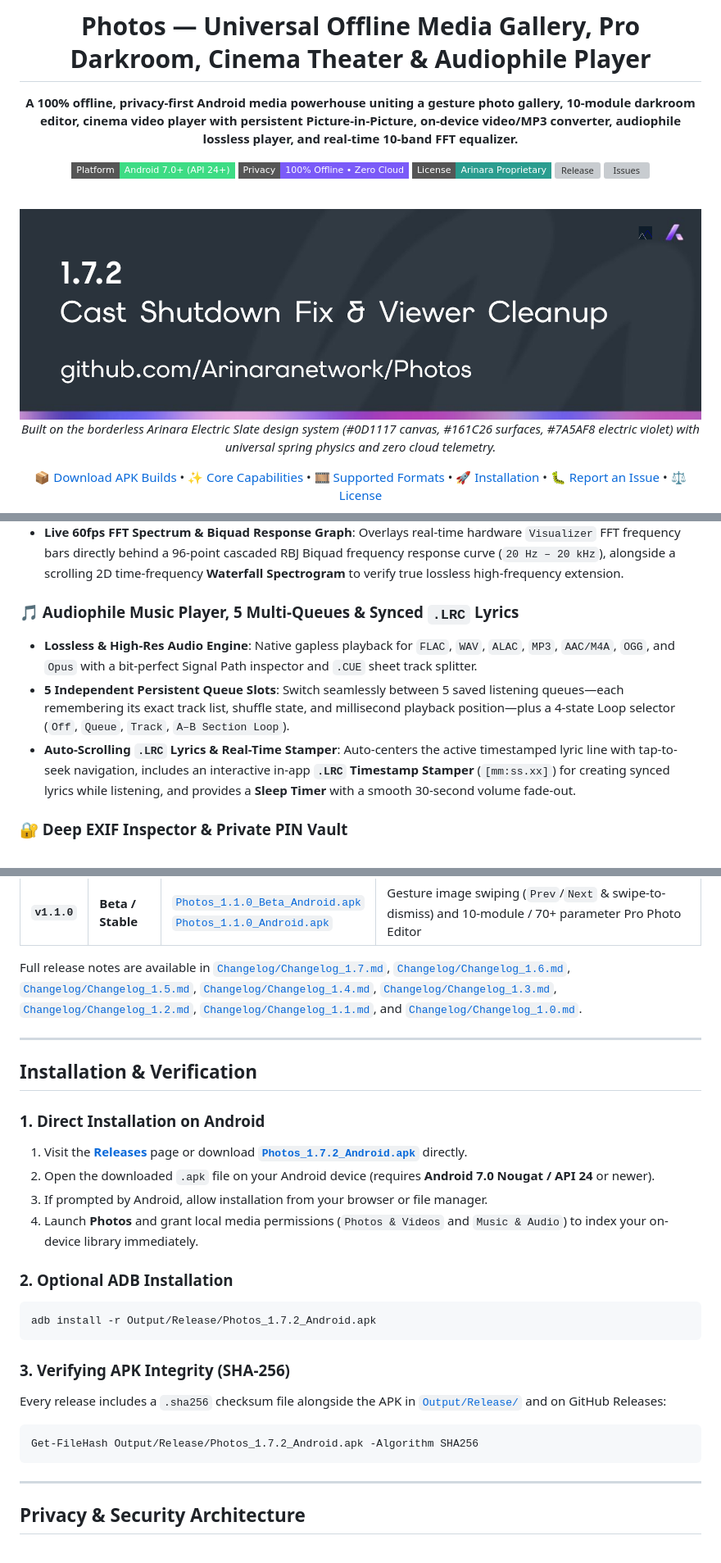
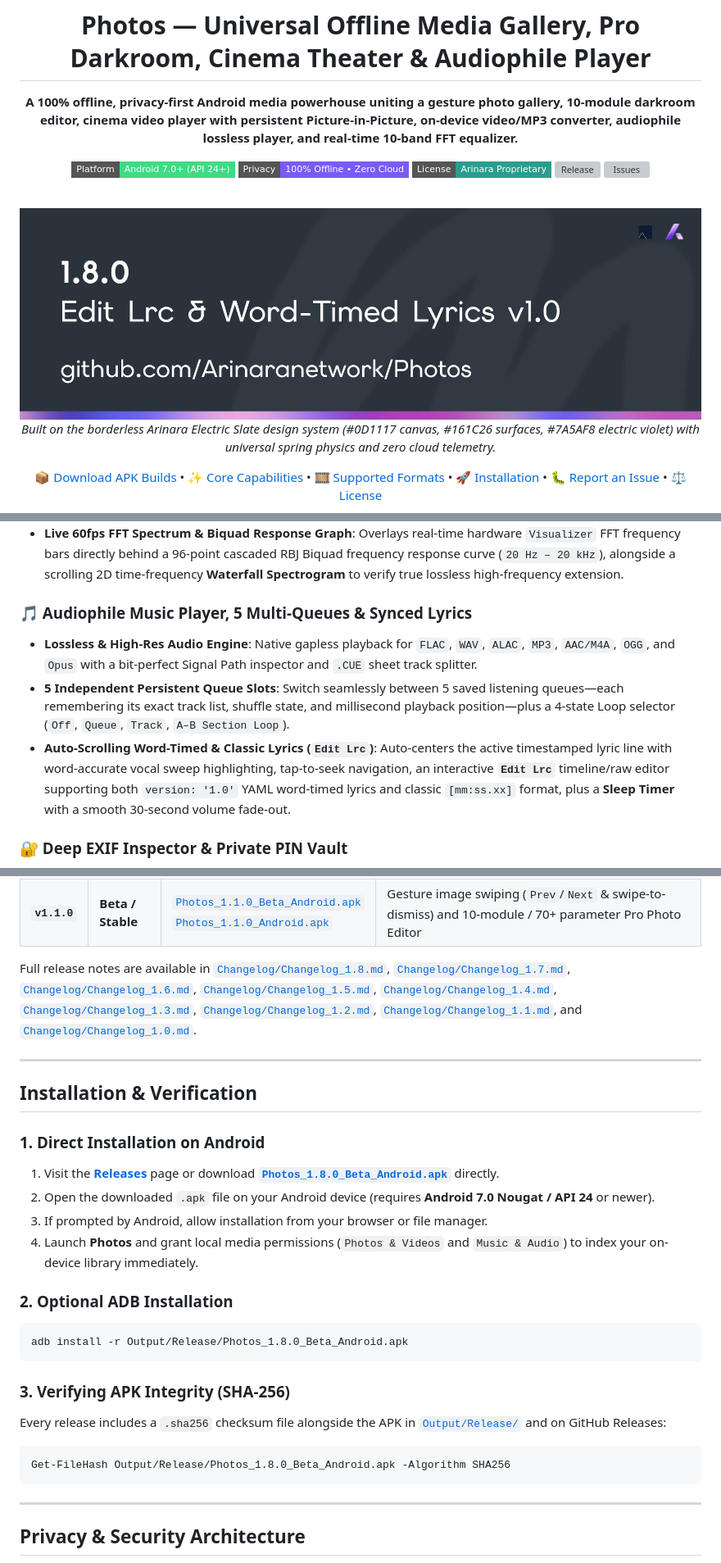
Before and after one commit to Arinaranetwork/Photos, a Markdown page: README.md, 3 parts joined by grey strips. Shown at 82% size. Drawn GitHub-style; pictures changed too: Assets/Banners/PhotosBanner_1.8.0_2026-11-14.png (added); badges without logos; grey boxes are pictures that could not be loaded.

Commit message:
Release(1.8.0): Edit Lrc UI overhaul & version 1.0 YAML word-timed lyrics
Version: 1.8.0

Phase: 17

Anchors: A-001, A-002

````diff
--- a/README.md
+++ b/README.md
@@ -20,7 +20,7 @@ written consent from Arinara Network as sole legal owner of this codebase. -->
 
 <br />
 
-<img src="Assets/Banners/PhotosBanner_1.7.2_2026-10-30.png" alt="Photos 1.7.2 Banner" width="100%" />
+<img src="Assets/Banners/PhotosBanner_1.8.0_2026-11-14.png" alt="Photos 1.8.0 Banner" width="100%" />
 
 <p align="center">
   <i>Built on the borderless Arinara Electric Slate design system (#0D1117 canvas, #161C26 surfaces, #7A5AF8 electric violet) with universal spring physics and zero cloud telemetry.</i>
@@ -74,10 +74,10 @@ Instead of splitting workflows across separate gallery viewers, photo editors, v
 - **Hardware-Accelerated 10-Band EQ (`31 Hz – 16 kHz`)**: Powered by Android API 28+ `DynamicsProcessing` (`PreEq` + `PostEq` + Preamp gain) paired with hardware `Equalizer`, `BassBoost`, `Virtualizer`, Headphone Crossfeed, and `+15 dB` `LoudnessEnhancer`.
 - **Live 60fps FFT Spectrum & Biquad Response Graph**: Overlays real-time hardware `Visualizer` FFT frequency bars directly behind a 96-point cascaded RBJ Biquad frequency response curve (`20 Hz – 20 kHz`), alongside a scrolling 2D time-frequency **Waterfall Spectrogram** to verify true lossless high-frequency extension.
 
-### 🎵 Audiophile Music Player, 5 Multi-Queues & Synced `.LRC` Lyrics
+### 🎵 Audiophile Music Player, 5 Multi-Queues & Synced Lyrics
 - **Lossless & High-Res Audio Engine**: Native gapless playback for `FLAC`, `WAV`, `ALAC`, `MP3`, `AAC/M4A`, `OGG`, and `Opus` with a bit-perfect Signal Path inspector and `.CUE` sheet track splitter.
 - **5 Independent Persistent Queue Slots**: Switch seamlessly between 5 saved listening queues—each remembering its exact track list, shuffle state, and millisecond playback position—plus a 4-state Loop selector (`Off`, `Queue`, `Track`, `A–B Section Loop`).
-- **Auto-Scrolling `.LRC` Lyrics & Real-Time Stamper**: Auto-centers the active timestamped lyric line with tap-to-seek navigation, includes an interactive in-app **`.LRC` Timestamp Stamper** (`[mm:ss.xx]`) for creating synced lyrics while listening, and provides a **Sleep Timer** with a smooth 30-second volume fade-out.
+- **Auto-Scrolling Word-Timed & Classic Lyrics (`Edit Lrc`)**: Auto-centers the active timestamped lyric line with word-accurate vocal sweep highlighting, tap-to-seek navigation, an interactive **`Edit Lrc`** timeline/raw editor supporting both `version: '1.0'` YAML word-timed lyrics and classic `[mm:ss.xx]` format, plus a **Sleep Timer** with a smooth 30-second volume fade-out.
 
 ### 🔐 Deep EXIF Inspector & Private PIN Vault
 - **Forensic Metadata & Integrity**: Inspect camera body, lens, shutter speed, ISO, aperture, color space, live 256-bin RGB histogram, and cryptographic `SHA-256` file checksums.
@@ -121,27 +122,27 @@ All official compiled Android packages (`APK`) and their `SHA-256` verification
 | **`v1.1.1`** | **Beta / Stable** | [`Photos_1.1.1_Beta_Android.apk`](Output/Release/Photos_1.1.1_Beta_Android.apk)<br/>[`Photos_1.1.1_Android.apk`](Output/Release/Photos_1.1.1_Android.apk) | Updated dual-mountain emblem launcher icon across all adaptive and legacy densities |
 | **`v1.1.0`** | **Beta / Stable** | [`Photos_1.1.0_Beta_Android.apk`](Output/Release/Photos_1.1.0_Beta_Android.apk)<br/>[`Photos_1.1.0_Android.apk`](Output/Release/Photos_1.1.0_Android.apk) | Gesture image swiping (`Prev`/`Next` & swipe-to-dismiss) and 10-module / 70+ parameter Pro Photo Editor |
 
-Full release notes are available in [`Changelog/Changelog_1.7.md`](Changelog/Changelog_1.7.md), [`Changelog/Changelog_1.6.md`](Changelog/Changelog_1.6.md), [`Changelog/Changelog_1.5.md`](Changelog/Changelog_1.5.md), [`Changelog/Changelog_1.4.md`](Changelog/Changelog_1.4.md), [`Changelog/Changelog_1.3.md`](Changelog/Changelog_1.3.md), [`Changelog/Changelog_1.2.md`](Changelog/Changelog_1.2.md), [`Changelog/Changelog_1.1.md`](Changelog/Changelog_1.1.md), and [`Changelog/Changelog_1.0.md`](Changelog/Changelog_1.0.md).
+Full release notes are available in [`Changelog/Changelog_1.8.md`](Changelog/Changelog_1.8.md), [`Changelog/Changelog_1.7.md`](Changelog/Changelog_1.7.md), [`Changelog/Changelog_1.6.md`](Changelog/Changelog_1.6.md), [`Changelog/Changelog_1.5.md`](Changelog/Changelog_1.5.md), [`Changelog/Changelog_1.4.md`](Changelog/Changelog_1.4.md), [`Changelog/Changelog_1.3.md`](Changelog/Changelog_1.3.md), [`Changelog/Changelog_1.2.md`](Changelog/Changelog_1.2.md), [`Changelog/Changelog_1.1.md`](Changelog/Changelog_1.1.md), and [`Changelog/Changelog_1.0.md`](Changelog/Changelog_1.0.md).
 
 ---
 
 ## Installation & Verification
 
 ### 1. Direct Installation on Android
-1. Visit the [**Releases**](https://github.com/Arinaranetwork/Photos/releases) page or download [**`Photos_1.7.2_Android.apk`**](https://github.com/Arinaranetwork/Photos/releases/download/v1.7.2-Beta/Photos_1.7.2_Android.apk) directly.
+1. Visit the [**Releases**](https://github.com/Arinaranetwork/Photos/releases) page or download [**`Photos_1.8.0_Beta_Android.apk`**](https://github.com/Arinaranetwork/Photos/releases/download/v1.8.0-Beta/Photos_1.8.0_Beta_Android.apk) directly.
 2. Open the downloaded `.apk` file on your Android device (requires **Android 7.0 Nougat / API 24** or newer).
 3. If prompted by Android, allow installation from your browser or file manager.
 4. Launch **Photos** and grant local media permissions (`Photos & Videos` and `Music & Audio`) to index your on-device library immediately.
 
 ### 2. Optional ADB Installation
 ```powershell
-adb install -r Output/Release/Photos_1.7.2_Android.apk
+adb install -r Output/Release/Photos_1.8.0_Beta_Android.apk
 ```
 
 ### 3. Verifying APK Integrity (SHA-256)
 Every release includes a `.sha256` checksum file alongside the APK in [`Output/Release/`](Output/Release/) and on GitHub Releases:
 ```powershell
-Get-FileHash Output/Release/Photos_1.7.2_Android.apk -Algorithm SHA256
+Get-FileHash Output/Release/Photos_1.8.0_Beta_Android.apk -Algorithm SHA256
 ```
 
 ---
````
Also changed, not shown: other parts of README.md (+3 -2 lines), Changelog/Changelog_1.8.md (added, +21 -0 lines), 2 other files.
